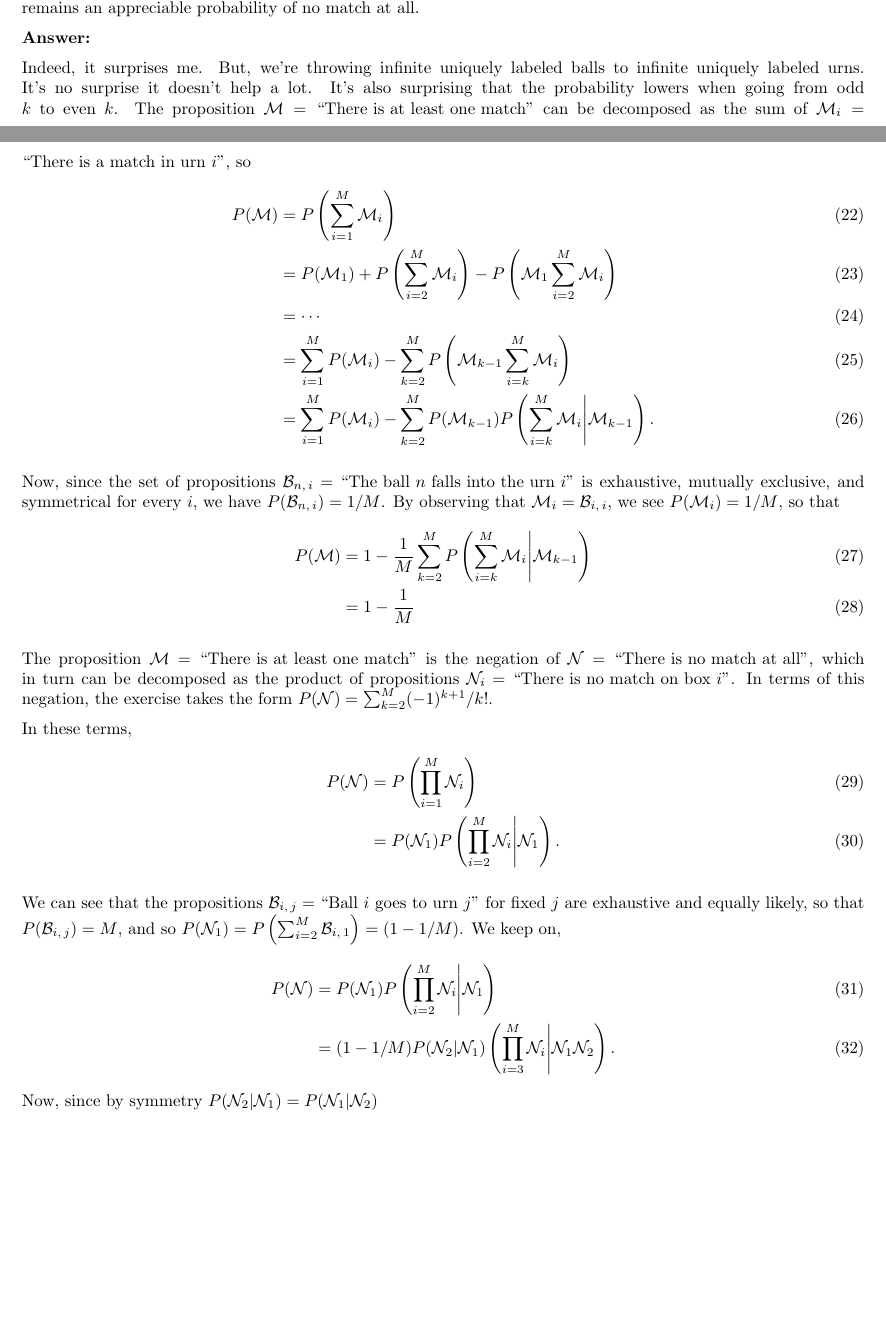
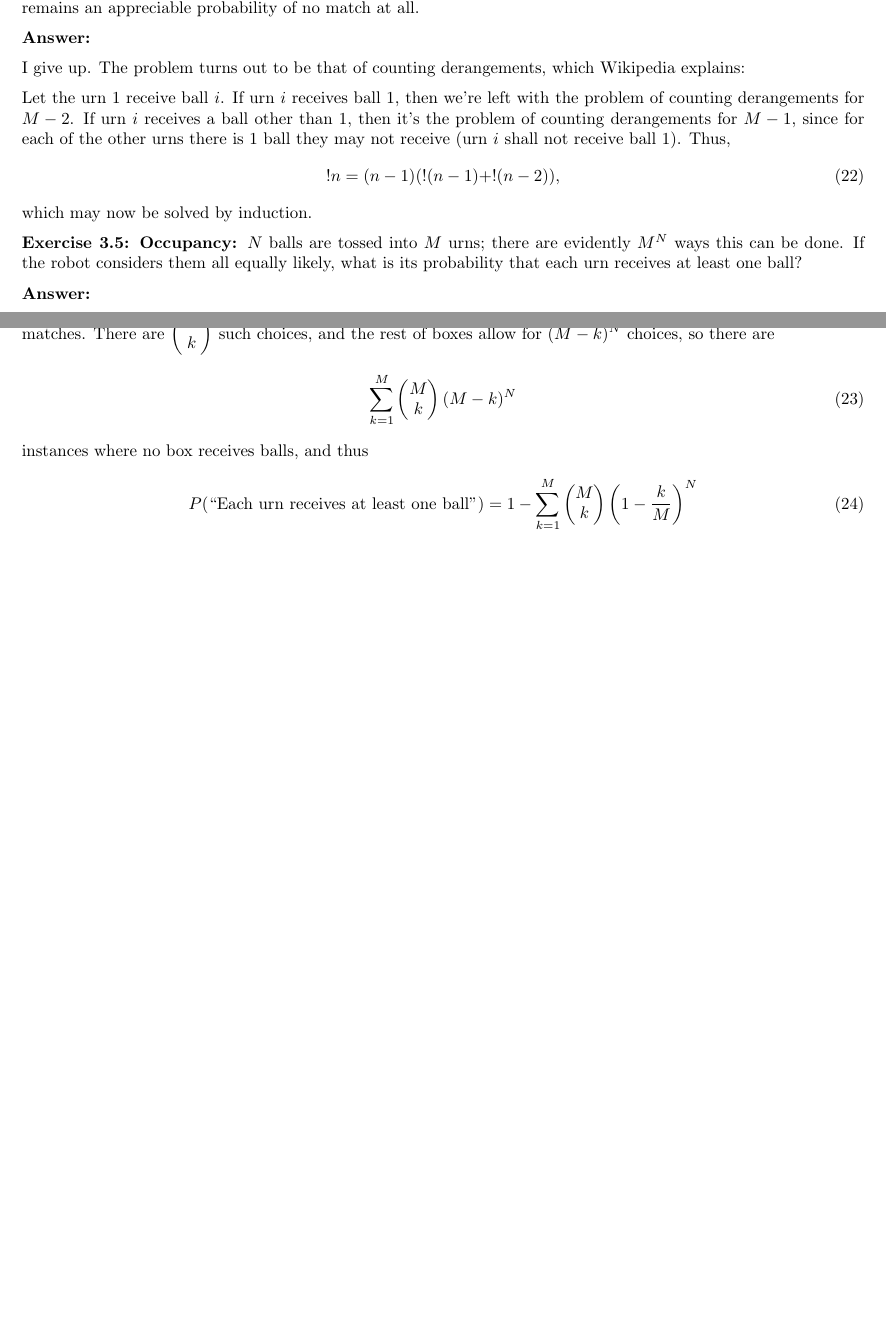
Before and after one commit to NotBru/solutionaire, a LaTeX document (Edwin T. Jaynes - Probability Theory: The Logic of Science/main.tex): two parts of pages 4 and 5 of 5, joined at a grey line, cut so that both start at the same text, the shorter picture padded with empty space. Compiled offline with pdfLaTeX.

Commit message:
Updated Jaynes' book exercises

```diff
--- a/Edwin T. Jaynes - Probability Theory: The Logic of Science/main.tex
+++ b/Edwin T. Jaynes - Probability Theory: The Logic of Science/main.tex
@@ -179,35 +179,27 @@ As $M\rightarrow\infty$, this converges to $1-1/e=0.632$. The result is surprisi
 
 \textbf{Answer:}
 
-Indeed, it surprises me. But, we're throwing infinite uniquely labeled balls to infinite uniquely labeled urns. It's no surprise it doesn't help a lot. It's also surprising that the probability lowers when going from odd $k$ to even $k$. The proposition $\mathcal M=\text{``There is at least one match''}$ can be decomposed as the sum of $\mathcal M_i=\text{``There is a match in urn $i$''}$, so
+I give up. The problem turns out to be that of counting derangements, which Wikipedia explains:
+
+Let the urn $1$ receive ball $i$. If urn $i$ receives ball $1$, then we're left with the problem of counting derangements for $M-2$.
+If urn $i$ receives a ball other than $1$, then it's the problem of counting derangements for $M-1$, since for each of the other urns there is $1$ ball they may not receive (urn $i$ shall not receive ball $1$). Thus,
 \begin{align}
-	P(\mathcal M)&=P\left(\sum_{i=1}^M\mathcal M_i\right)\\
-	&=P(\mathcal M_1)+P\left(\sum_{i=2}^M\mathcal M_i\right)-P\left(\mathcal M_1\sum_{i=2}^M\mathcal M_i\right)\\
-	&=\cdots\\
-	&=\sum_{i=1}^MP(\mathcal M_i)-\sum_{k=2}^MP\left(\mathcal M_{k-1}\sum_{i=k}^M\mathcal M_i\right)\\
-	&=\sum_{i=1}^MP(\mathcal M_i)-\sum_{k=2}^MP(\mathcal M_{k-1})P\left(\sum_{i=k}^M\mathcal M_i\middle|\mathcal M_{k-1}\right).
+	!n&=(n-1)(!(n-1)+!(n-2)),
 \end{align}
+which may now be solved by induction.
 
-Now, since the set of propositions $\mathcal B_{n,\,i}=\text{``The ball $n$ falls into the urn $i$''}$ is exhaustive, mutually exclusive, and symmetrical for every $i$, we have $P(\mathcal B_{n,\,i})=1/M$. By observing that $\mathcal M_i=\mathcal B_{i,\,i}$, we see $P(\mathcal M_i)=1/M$, so that
+\textbf{Exercise 3.5: Occupancy: }$N$ balls are tossed into $M$ urns; there are evidently $M^N$ ways this can be done. If the robot considers them all equally likely, what is its probability that each urn receives at least one ball?
+
+\textbf{Answer: }
+
+If they're equally likely, we can just count. We'll count the negative, summing over the number $k$ of boxes with no matches. There are $\begin{pmatrix}M\\k\end{pmatrix}$ such choices, and the rest of boxes allow for $(M-k)^N$ choices, so there are
 \begin{align}
-	P(\mathcal M)&=1-\frac1M\sum_{k=2}^MP\left(\sum_{i=k}^M\mathcal M_i\middle|\mathcal M_{k-1}\right)\\
-	&=1-\frac1M
+	\sum_{k=1}^M\begin{pmatrix}M\\k\end{pmatrix}(M-k)^N
 \end{align}
-
-The proposition $\mathcal M=\text{``There is at least one match''}$ is the negation of $\mathcal N=\text{``There is no match at all''}$, which in turn can be decomposed as the product of propositions $\mathcal N_i=\text{``There is no match on box $i$''}$. In terms of this negation, the exercise takes the form $P(\mathcal N)=\sum_{k=2}^M(-1)^{k+1}/k!$.
-
-In these terms,
+instances where no box receives balls, and thus
 \begin{align}
-	P(\mathcal N)&=P\left(\prod_{i=1}^M\mathcal N_i\right)\\
-	&=P(\mathcal N_1)P\left(\prod_{i=2}^M\mathcal N_i\middle|\mathcal N_1\right).
+	P(\text{``Each urn receives at least one ball''})&=1-\sum_{k=1}^M\begin{pmatrix}M\\k\end{pmatrix}\left(1-\frac{k}{M}\right)^N
 \end{align}
-
-We can see that the propositions $\mathcal B_{i,\,j}=\text{``Ball $i$ goes to urn $j$''}$ for fixed $j$ are exhaustive and equally likely, so that $P(\mathcal B_{i,\,j})=M$, and so $P(\mathcal N_1)=P\left(\sum_{i=2}^M\mathcal B_{i,\,1}\right)=(1-1/M)$. We keep on,
-\begin{align}
-	P(\mathcal N)&=P(\mathcal N_1)P\left(\prod_{i=2}^M\mathcal N_i\middle|\mathcal N_1\right)\\
-	&=(1-1/M)P(\mathcal N_2|\mathcal N_1)\left(\prod_{i=3}^M\mathcal N_i\middle|\mathcal N_1\mathcal N_2\right).
-\end{align}
-Now, since by symmetry $P(\mathcal N_2|\mathcal N_1)=P(\mathcal N_1|\mathcal N_2)$
 
 \end{document}
 \endinput
```
Also changed, not shown: Edwin T. Jaynes - Probability Theory: The Logic of Science/main.pdf, 1 other file.
